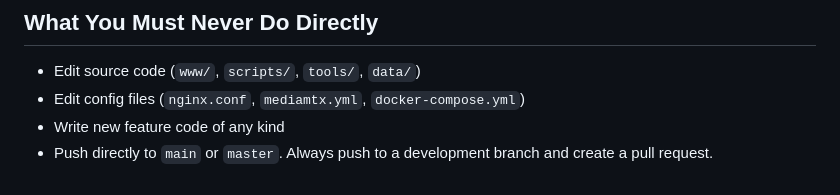
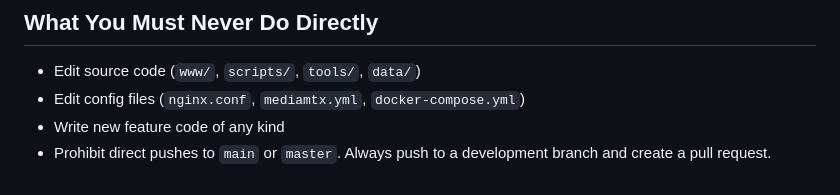
Before and after one commit to maxandcheeses/rtsp-kiosk, a Markdown page: CLAUDE.md, the part around the change. Drawn GitHub-style.

Commit message:
Update CLAUDE.md with clearer push policy language
Rephrases the prohibition of direct pushes to main/master for better clarity.

Co-Authored-By: Claude Opus 4.6 <noreply@anthropic.com>

```diff
--- a/CLAUDE.md
+++ b/CLAUDE.md
@@ -45,4 +45,4 @@ You are a **pure orchestrator**. Your job is to understand the user's intent, id
 - Edit source code (`www/`, `scripts/`, `tools/`, `data/`)
 - Edit config files (`nginx.conf`, `mediamtx.yml`, `docker-compose.yml`)
 - Write new feature code of any kind
-- Push directly to `main` or `master`. Always push to a development branch and create a pull request.
+- Prohibit direct pushes to `main` or `master`. Always push to a development branch and create a pull request.
```
